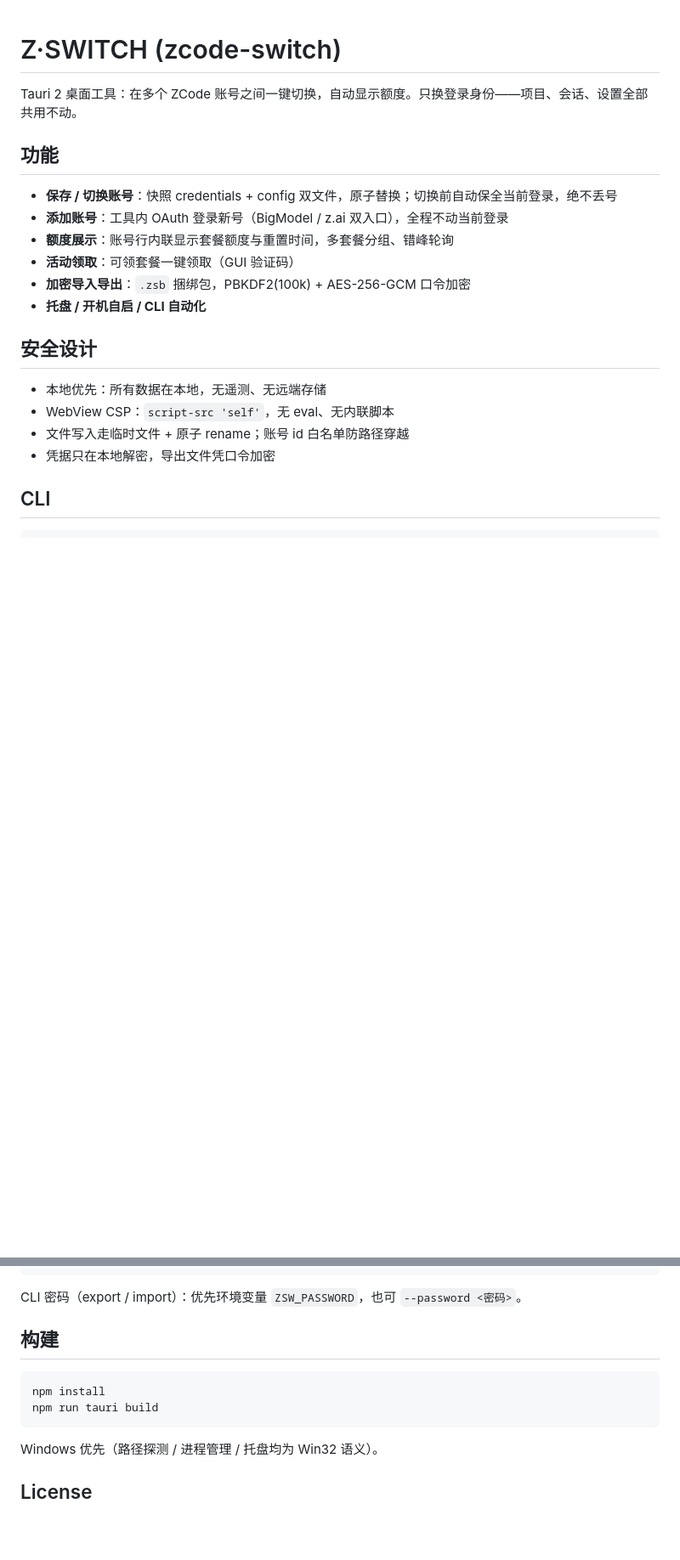
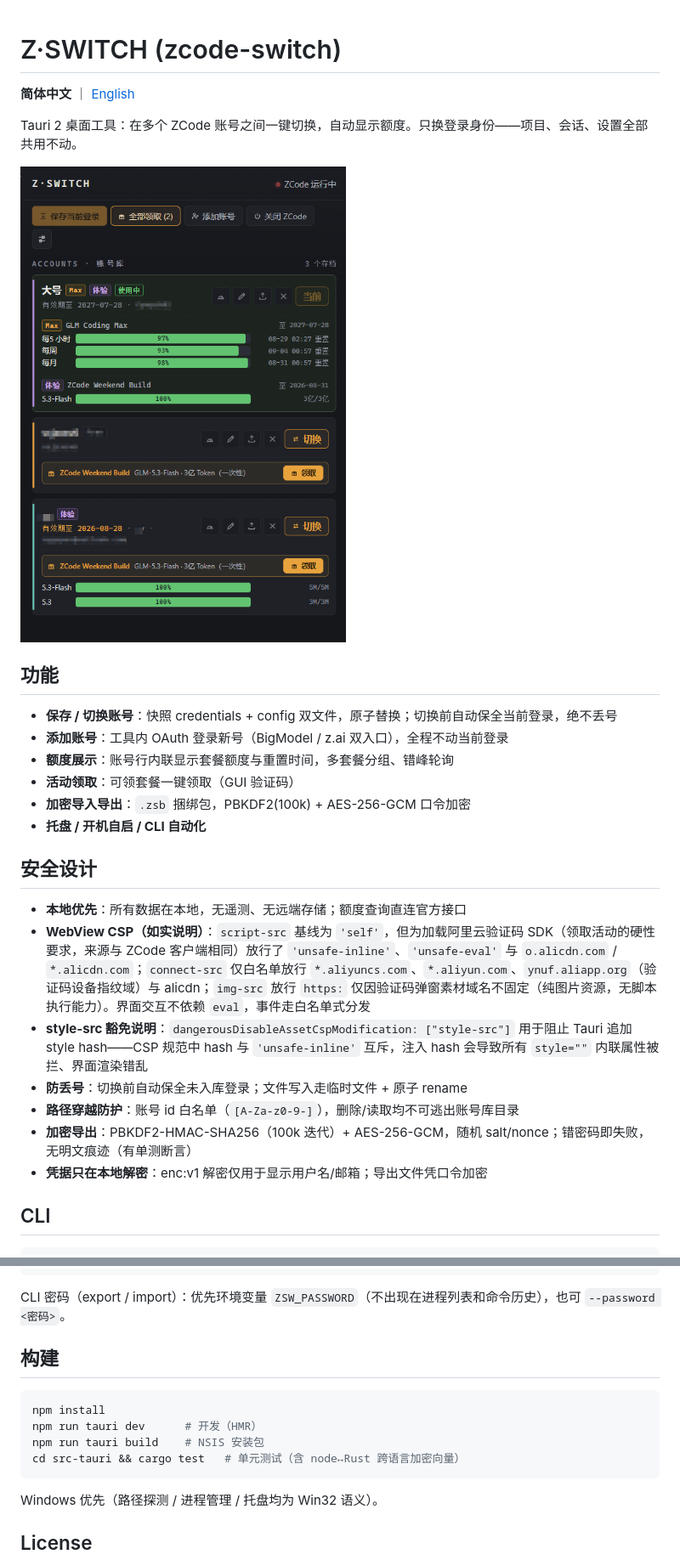
Before and after one commit to lincong1987/zcode-switch, a Markdown page: README.md, 2 parts joined by grey strips. Shown at 85% size. Rendered like a GitHub page; pictures changed too: docs/screenshot.png (added); blank space fills up the shorter version.

Commit message:
docs: 安全小节如实披露 CSP 放行范围；补主界面截图；新增英文 README（中英切换）

````diff
--- a/README.md
+++ b/README.md
@@ -1,6 +1,10 @@
 # Z·SWITCH (zcode-switch)
 
+**简体中文** ｜ [English](README.en.md)
+
 Tauri 2 桌面工具：在多个 ZCode 账号之间一键切换，自动显示额度。只换登录身份——项目、会话、设置全部共用不动。
+
+![screenshot](docs/screenshot.png)
 
 ## 功能
 
@@ -13,10 +17,13 @@ Tauri 2 桌面工具：在多个 ZCode 账号之间一键切换，自动显示
 
 ## 安全设计
 
-- 本地优先：所有数据在本地，无遥测、无远端存储
-- WebView CSP：`script-src 'self'`，无 eval、无内联脚本
-- 文件写入走临时文件 + 原子 rename；账号 id 白名单防路径穿越
-- 凭据只在本地解密，导出文件凭口令加密
+- **本地优先**：所有数据在本地，无遥测、无远端存储；额度查询直连官方接口
+- **WebView CSP（如实说明）**：`script-src` 基线为 `'self'`，但为加载阿里云验证码 SDK（领取活动的硬性要求，来源与 ZCode 客户端相同）放行了 `'unsafe-inline'`、`'unsafe-eval'` 与 `o.alicdn.com` / `*.alicdn.com`；`connect-src` 仅白名单放行 `*.aliyuncs.com`、`*.aliyun.com`、`ynuf.aliapp.org`（验证码设备指纹域）与 alicdn；`img-src` 放行 `https:` 仅因验证码弹窗素材域名不固定（纯图片资源，无脚本执行能力）。界面交互不依赖 `eval`，事件走白名单式分发
+- **style-src 豁免说明**：`dangerousDisableAssetCspModification: ["style-src"]` 用于阻止 Tauri 追加 style hash——CSP 规范中 hash 与 `'unsafe-inline'` 互斥，注入 hash 会导致所有 `style=""` 内联属性被拦、界面渲染错乱
+- **防丢号**：切换前自动保全未入库登录；文件写入走临时文件 + 原子 rename
+- **路径穿越防护**：账号 id 白名单（`[A-Za-z0-9-]`），删除/读取均不可逃出账号库目录
+- **加密导出**：PBKDF2-HMAC-SHA256（100k 迭代）+ AES-256-GCM，随机 salt/nonce；错密码即失败，无明文痕迹（有单测断言）
+- **凭据只在本地解密**：enc:v1 解密仅用于显示用户名/邮箱；导出文件凭口令加密
 
 ## CLI
 
@@ -33,13 +40,15 @@ zcode-switch.exe --cli import --file <file.zsb>
 zcode-switch.exe --cli rename|delete|update|behavior|setpath|launch
 ```
 
-CLI 密码（export / import）：优先环境变量 `ZSW_PASSWORD`，也可 `--password <密码>`。
+CLI 密码（export / import）：优先环境变量 `ZSW_PASSWORD`（不出现在进程列表和命令历史），也可 `--password <密码>`。
 
 ## 构建
 
 ```bash
 npm install
-npm run tauri build
+npm run tauri dev      # 开发（HMR）
+npm run tauri build    # NSIS 安装包
+cd src-tauri && cargo test   # 单元测试（含 node↔Rust 跨语言加密向量）
 ```
 
 Windows 优先（路径探测 / 进程管理 / 托盘均为 Win32 语义）。
````
Also changed, not shown: other parts of README.md (+1 -1 lines), README.en.md (added, +58 -0 lines).
